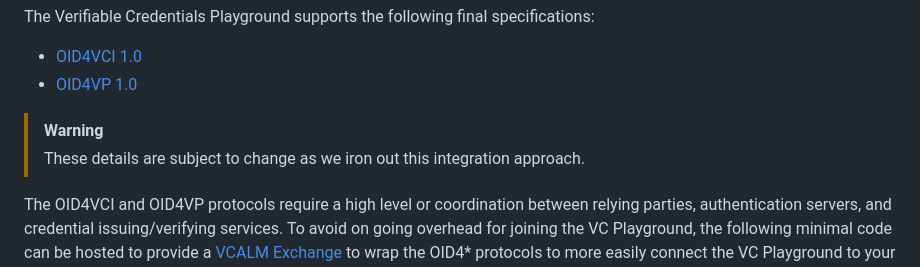
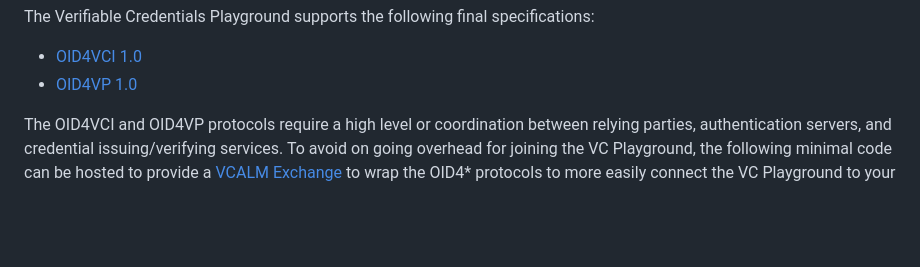
Before and after one commit to digitalbazaar/vc-playground-docs, a Markdown page: playground/oid4.md, the part around the change. Drawn GitHub-style; blank space fills up the shorter version.

Commit message:
Remove stale warning from OID4* integration page.
OID4VCI and OID4VP are now Final Specifications 1.0; the
'subject to change' notice is no longer accurate.

Co-Authored-By: Claude Sonnet 4.6 <noreply@anthropic.com>

```diff
--- a/playground/oid4.md
+++ b/playground/oid4.md
@@ -7,9 +7,6 @@ The Verifiable Credentials Playground supports the following final specification
 
 * [OID4VCI 1.0](https://openid.net/specs/openid-4-verifiable-credential-issuance-1_0.html)
 * [OID4VP 1.0](https://openid.net/specs/openid-4-verifiable-presentations-1_0.html)
-
-> [!warning]
-> These details are subject to change as we iron out this integration approach.
 
 The OID4VCI and OID4VP protocols require a high level or coordination between
 relying parties, authentication servers, and credential issuing/verifying
```
